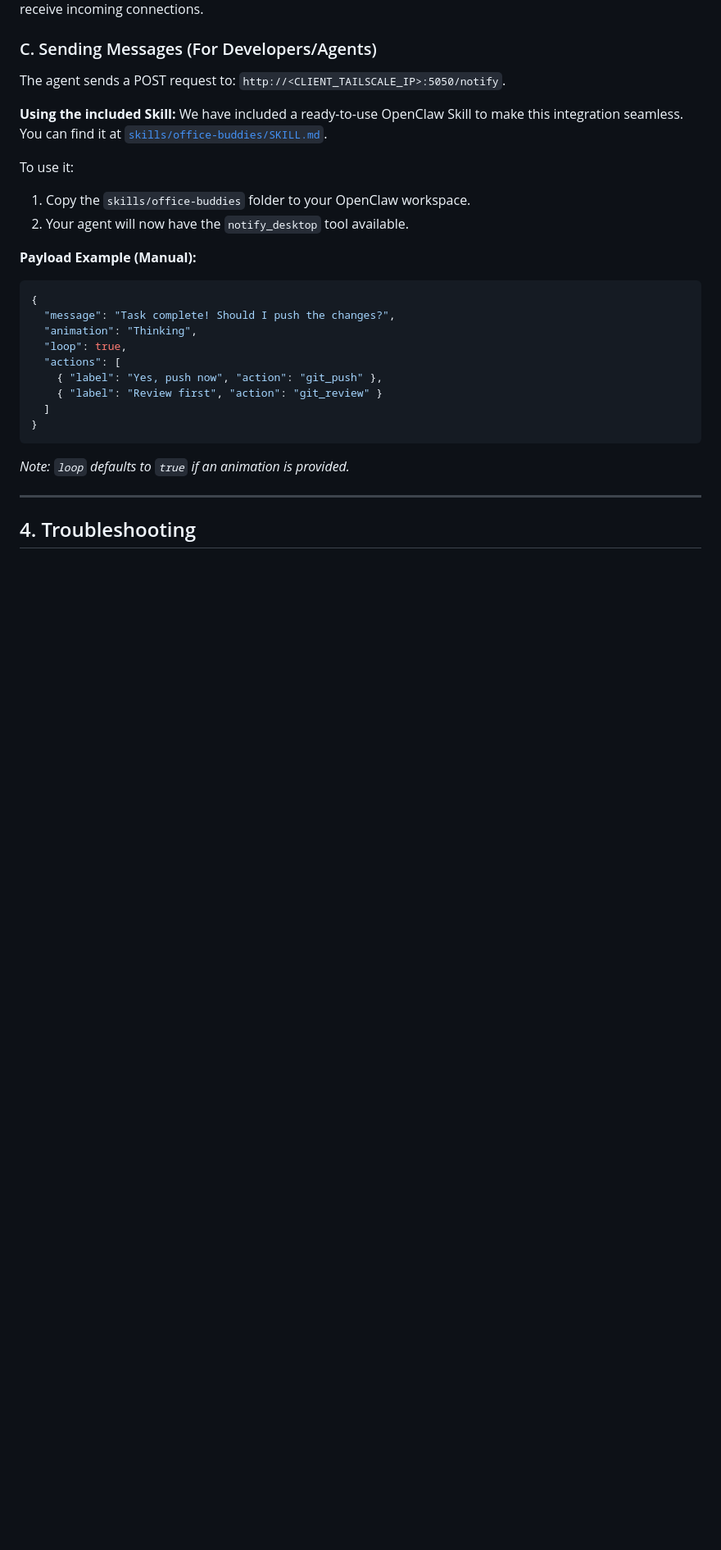
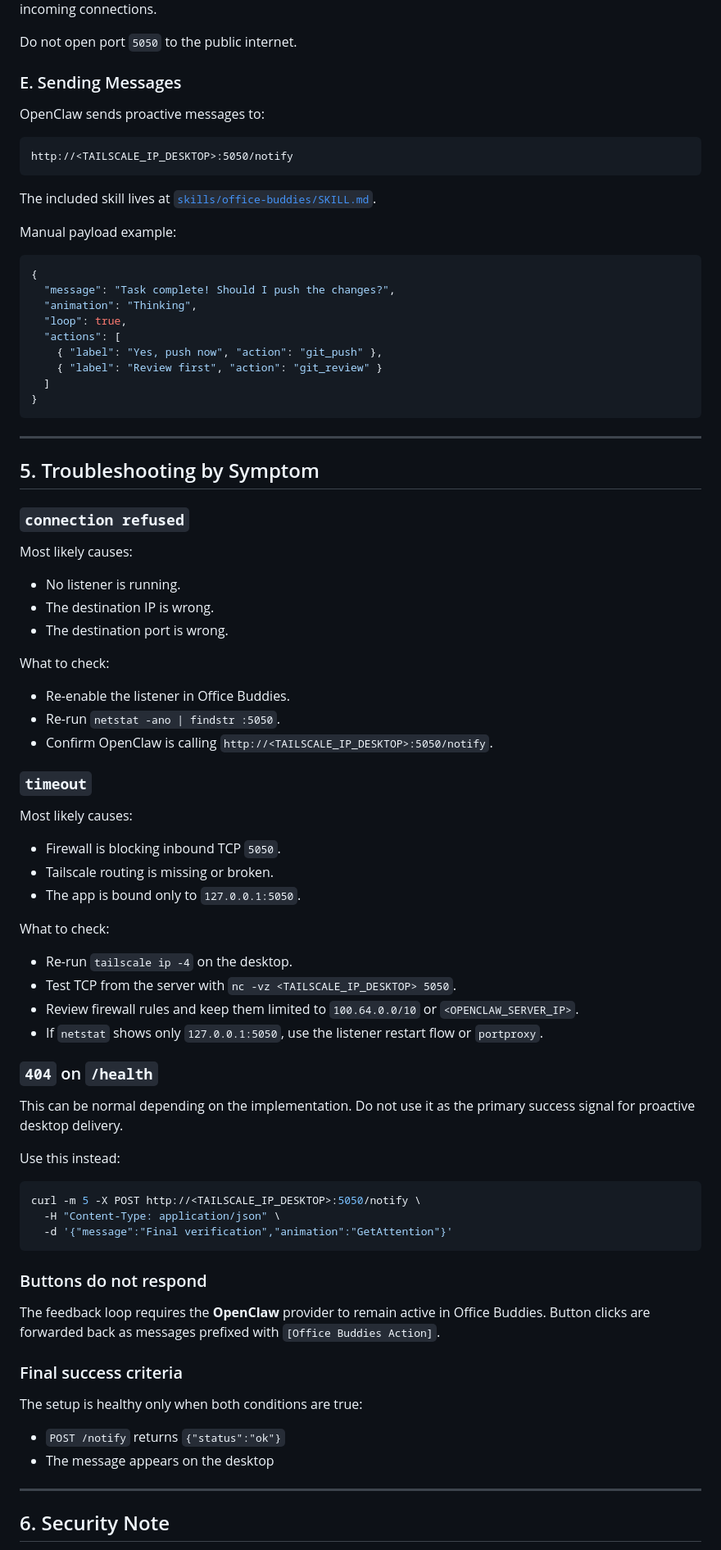
Before and after one commit to kadmielp/Office-Buddies, a Markdown page: docs/tutorials/openclaw-officebuddies-tailscale.md, the part around one of its changes. Shown at 82% size. GitHub-like rendering; blank space fills up the shorter version.

````diff
--- a/docs/tutorials/openclaw-officebuddies-tailscale.md
+++ b/docs/tutorials/openclaw-officebuddies-tailscale.md
@@ -80,18 +177,18 @@ sudo ufw allow from 100.64.0.0/10 to any port 5050 proto tcp
 Check **System Settings > Network > Firewall > Options** and ensure Office Buddies is allowed to receive incoming connections.
 
-### C. Sending Messages (For Developers/Agents)
+Do not open port `5050` to the public internet.
 
-The agent sends a POST request to: `http://<CLIENT_TAILSCALE_IP>:5050/notify`.
+### E. Sending Messages
 
-**Using the included Skill:**
-We have included a ready-to-use OpenClaw Skill to make this integration seamless. You can find it at [`skills/office-buddies/SKILL.md`](skills/office-buddies/SKILL.md).
+OpenClaw sends proactive messages to:
 
-To use it:
+```text
+http://<TAILSCALE_IP_DESKTOP>:5050/notify
+```
 
-1. Copy the `skills/office-buddies` folder to your OpenClaw workspace.
-2. Your agent will now have the `notify_desktop` tool available.
+The included skill lives at [`skills/office-buddies/SKILL.md`](../../skills/office-buddies/SKILL.md).
 
-**Payload Example (Manual):**
+Manual payload example:
 
 ```json
 {
@@ -105,9 +202,63 @@ To use it:
 }
 ```
 
-_Note: `loop` defaults to `true` if an animation is provided._
+---
+
+## 5. Troubleshooting by Symptom
+
+### `connection refused`
+
+Most likely causes:
+
+- No listener is running.
+- The destination IP is wrong.
+- The destination port is wrong.
+
+What to check:
+
+- Re-enable the listener in Office Buddies.
+- Re-run `netstat -ano | findstr :5050`.
+- Confirm OpenClaw is calling `http://<TAILSCALE_IP_DESKTOP>:5050/notify`.
+
+### `timeout`
+
+Most likely causes:
+
+- Firewall is blocking inbound TCP `5050`.
+- Tailscale routing is missing or broken.
+- The app is bound only to `127.0.0.1:5050`.
+
+What to check:
+
+- Re-run `tailscale ip -4` on the desktop.
+- Test TCP from the server with `nc -vz <TAILSCALE_IP_DESKTOP> 5050`.
+- Review firewall rules and keep them limited to `100.64.0.0/10` or `<OPENCLAW_SERVER_IP>`.
+- If `netstat` shows only `127.0.0.1:5050`, use the listener restart flow or `portproxy`.
+
+### `404` on `/health`
+
+This can be normal depending on the implementation. Do not use it as the primary success signal for proactive desktop delivery.
+
+Use this instead:
+
+```bash
+curl -m 5 -X POST http://<TAILSCALE_IP_DESKTOP>:5050/notify \
+  -H "Content-Type: application/json" \
+  -d '{"message":"Final verification","animation":"GetAttention"}'
+```
+
+### Buttons do not respond
+
+The feedback loop requires the **OpenClaw** provider to remain active in Office Buddies. Button clicks are forwarded back as messages prefixed with `[Office Buddies Action]`.
+
+### Final success criteria
+
+The setup is healthy only when both conditions are true:
+
+- `POST /notify` returns `{"status":"ok"}`
+- The message appears on the desktop
 
 ---
 
-## 4. Troubleshooting
+## 6. Security Note
 
````
Also changed, not shown: other parts of docs/tutorials/openclaw-officebuddies-tailscale.md (+142 -56 lines), skills/office-buddies/SKILL.md (+41 -15 lines).
